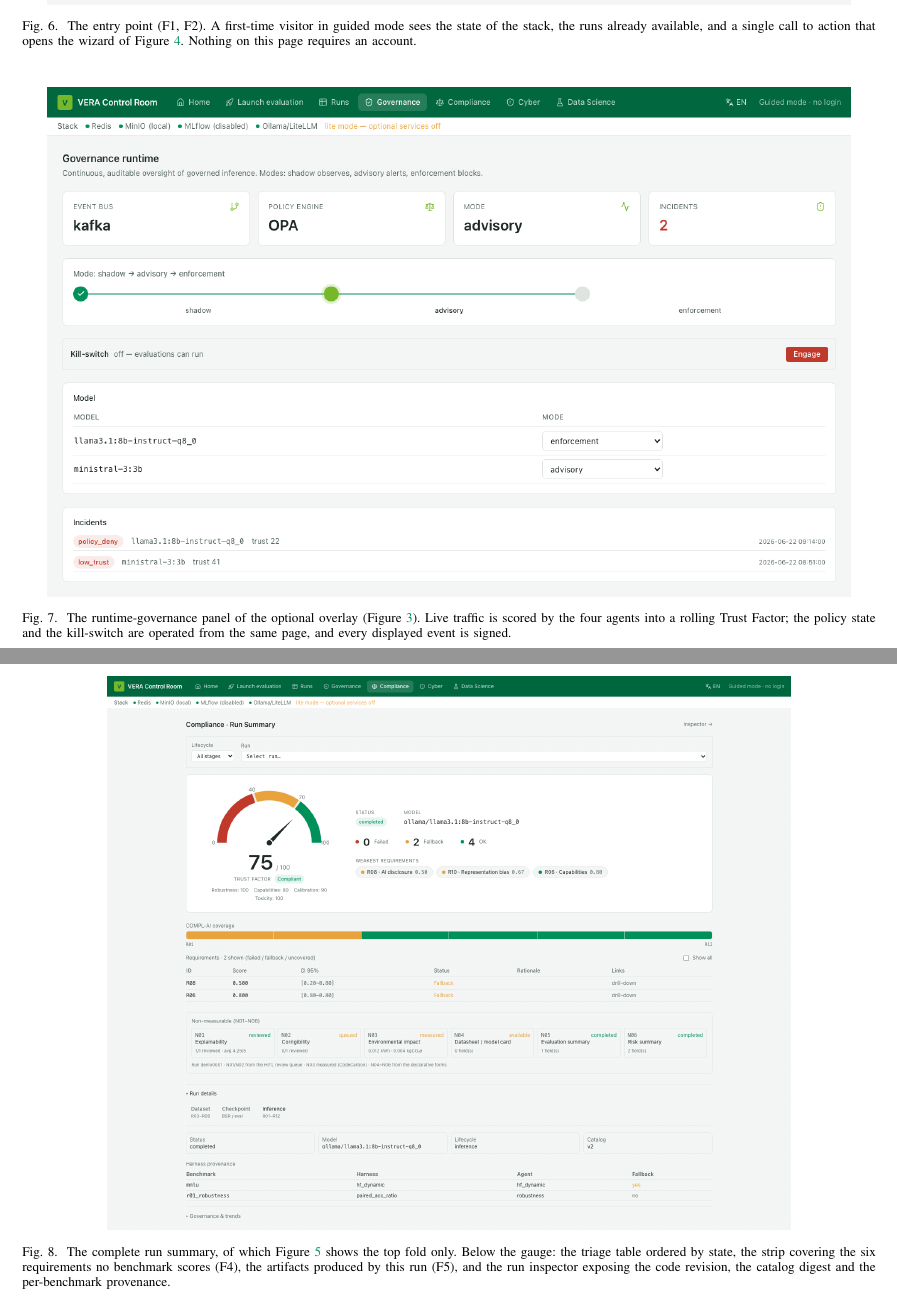
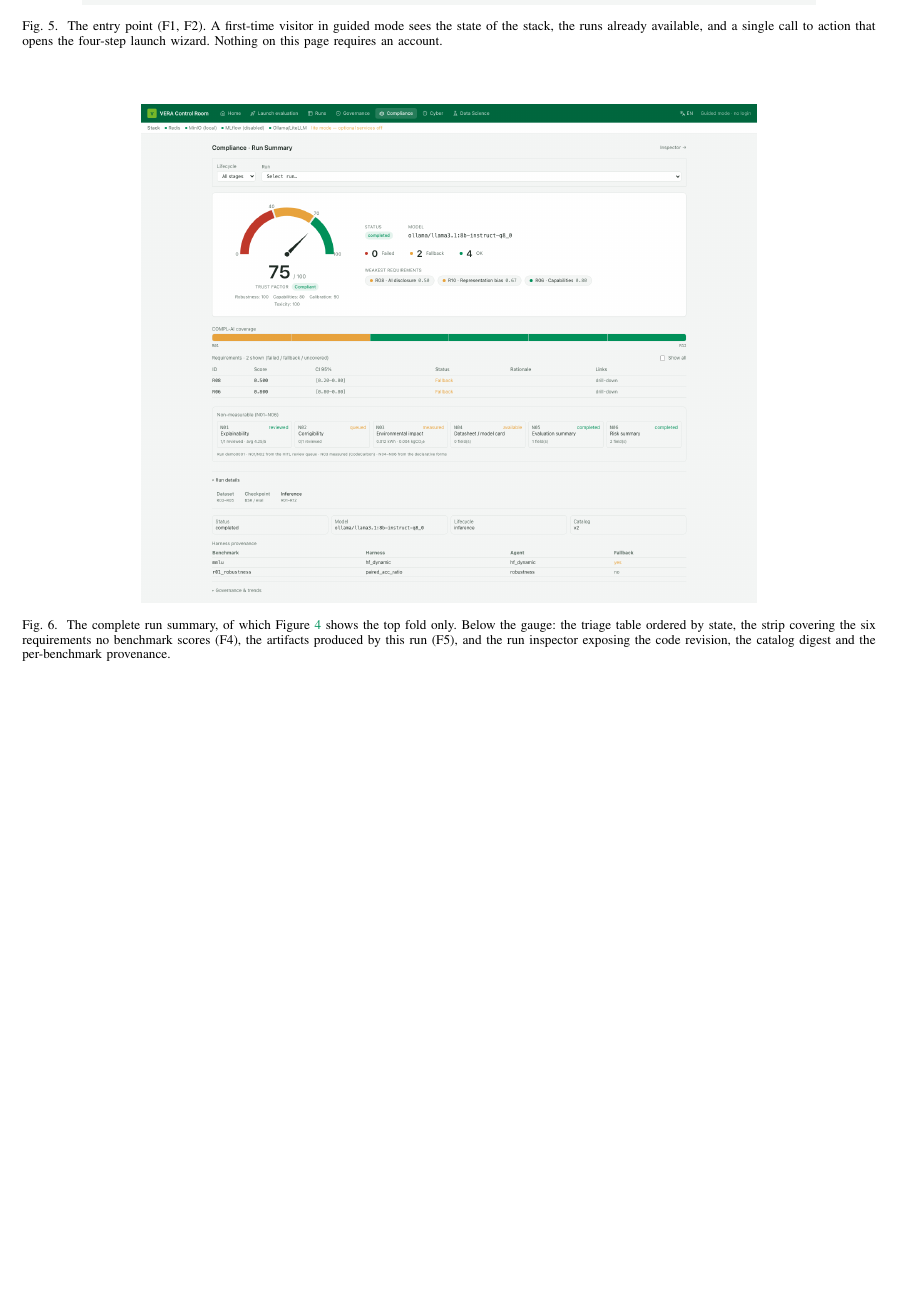
Before and after one commit to Rqbln/VERA, a LaTeX paper (manuscript/main_apsec.tex): two parts of pages 9 and 10 of 10 before the commit and part of page 9 of 9 after it, the two joined at a grey line, cut so that both start at the same text, the shorter picture padded with empty space. Compiled offline with pdfLaTeX; a missing font is replaced by an installed copy or a similar font; a LaTeX package or settings file that is missing is left out.

Commit message:
paper(apsec): drop the wizard screenshot, fit the paper in 9 pages
The wizard shot added nothing the F1 prose did not already state, so it
and its two cross-references are gone. The governance panel leaves the
appendix for the same reason: the overlay is optional, outside R1-R6,
and Fig. 3 already describes it. The two remaining appendix screens are
scaled down so they share one float page instead of taking two.

9 pages including the appendix, references on p.8. 0 undefined
references, 0 overfull boxes.

```diff
--- a/manuscript/main_apsec.tex
+++ b/manuscript/main_apsec.tex
@@ -515,21 +508,14 @@ We thank the study participants for their time.
 
 \begin{figure*}[p]
   \centering
-  \includegraphics[width=0.94\textwidth]{figures/shot_home.png}
-  \caption{The entry point (F1, F2). A first-time visitor in guided mode sees the state of the stack, the runs already available, and a single call to action that opens the wizard of \Cref{fig:wizard}. Nothing on this page requires an account.}
+  \includegraphics[width=0.86\textwidth]{figures/shot_home.png}
+  \caption{The entry point (F1, F2). A first-time visitor in guided mode sees the state of the stack, the runs already available, and a single call to action that opens the four-step launch wizard. Nothing on this page requires an account.}
   \label{fig:home}
 \end{figure*}
 
 \begin{figure*}[p]
   \centering
-  \includegraphics[width=0.94\textwidth]{figures/shot_governance.png}
-  \caption{The runtime-governance panel of the optional overlay (\Cref{fig:gaas}). Live traffic is scored by the four agents into a rolling Trust Factor; the policy state and the kill-switch are operated from the same page, and every displayed event is signed.}
-  \label{fig:governance}
-\end{figure*}
-
-\begin{figure*}[p]
-  \centering
-  \includegraphics[width=0.80\textwidth]{figures/shot_control_room_full.png}
+  \includegraphics[width=0.72\textwidth]{figures/shot_control_room_full.png}
   \caption{The complete run summary, of which \Cref{fig:dashboard} shows the top fold only. Below the gauge: the triage table ordered by state, the strip covering the six requirements no benchmark scores (F4), the artifacts produced by this run (F5), and the run inspector exposing the code revision, the catalog digest and the per-benchmark provenance.}
   \label{fig:full}
 \end{figure*}
```
Also changed, not shown: manuscript/main_apsec.tex (13 more changed lines).
